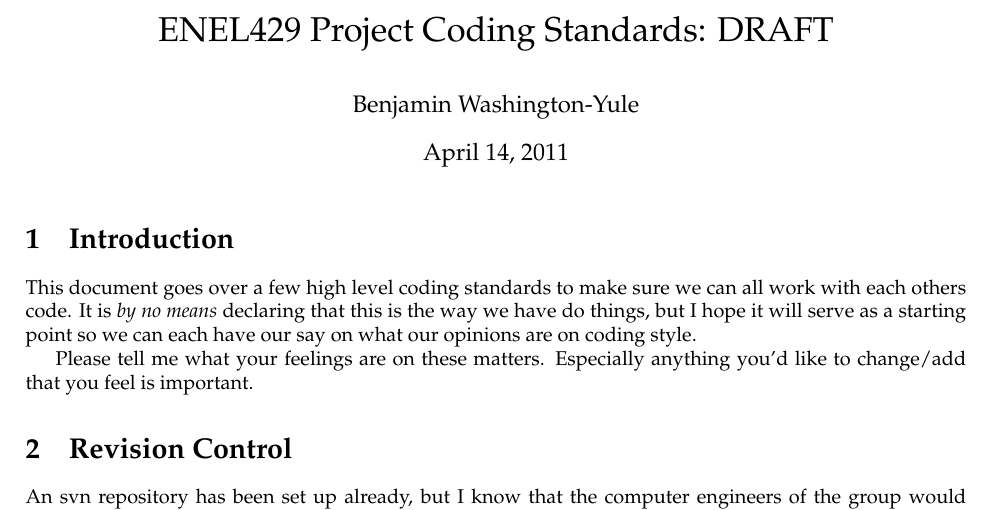
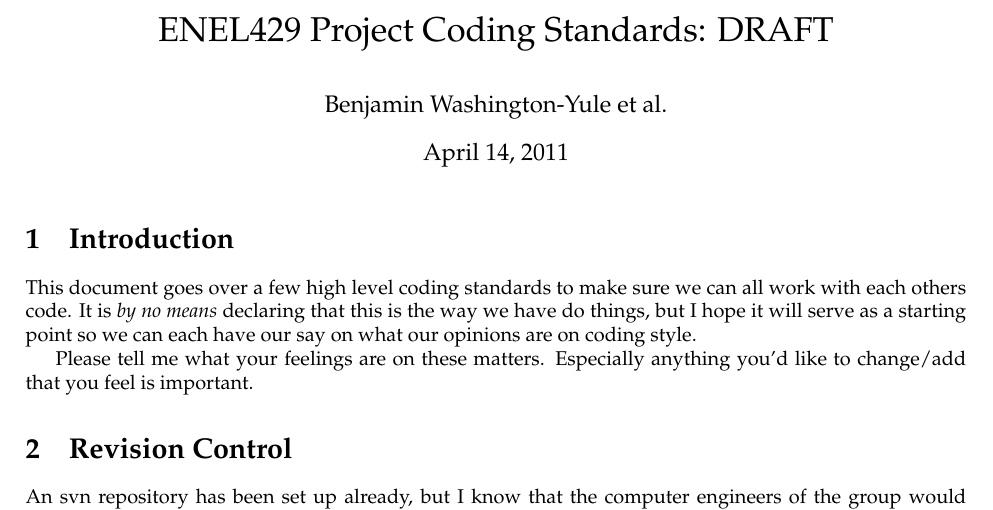
Before and after one commit to team-ramrod/wackyracers, a LaTeX document (docs/src/guidelines.tex): part of page 1 of 4, cut so that both start at the same text. Compiled offline with pdfLaTeX.

Commit message:
Changed authors, and probably just stuffed up Wim's line endings again :)
git-svn-id: https://svn.elec.canterbury.ac.nz/courses/enel429-2011-wackyracers-9@33 3c8fc032-aa9e-0410-b36d-c4f24796240c

```diff
--- a/docs/src/guidelines.tex
+++ b/docs/src/guidelines.tex
@@ -28,7 +28,7 @@
 
 \begin{document}
 \title{ENEL429 Project Coding Standards: DRAFT}
-\author{Benjamin Washington-Yule}
+\author{Benjamin Washington-Yule et al.}
 \maketitle
 
 \section{Introduction}
```
Also changed, not shown: docs/guidelines.pdf, docs/src/guidelines.pdf, docs/src/guidelines.tex (7 more changed lines).
